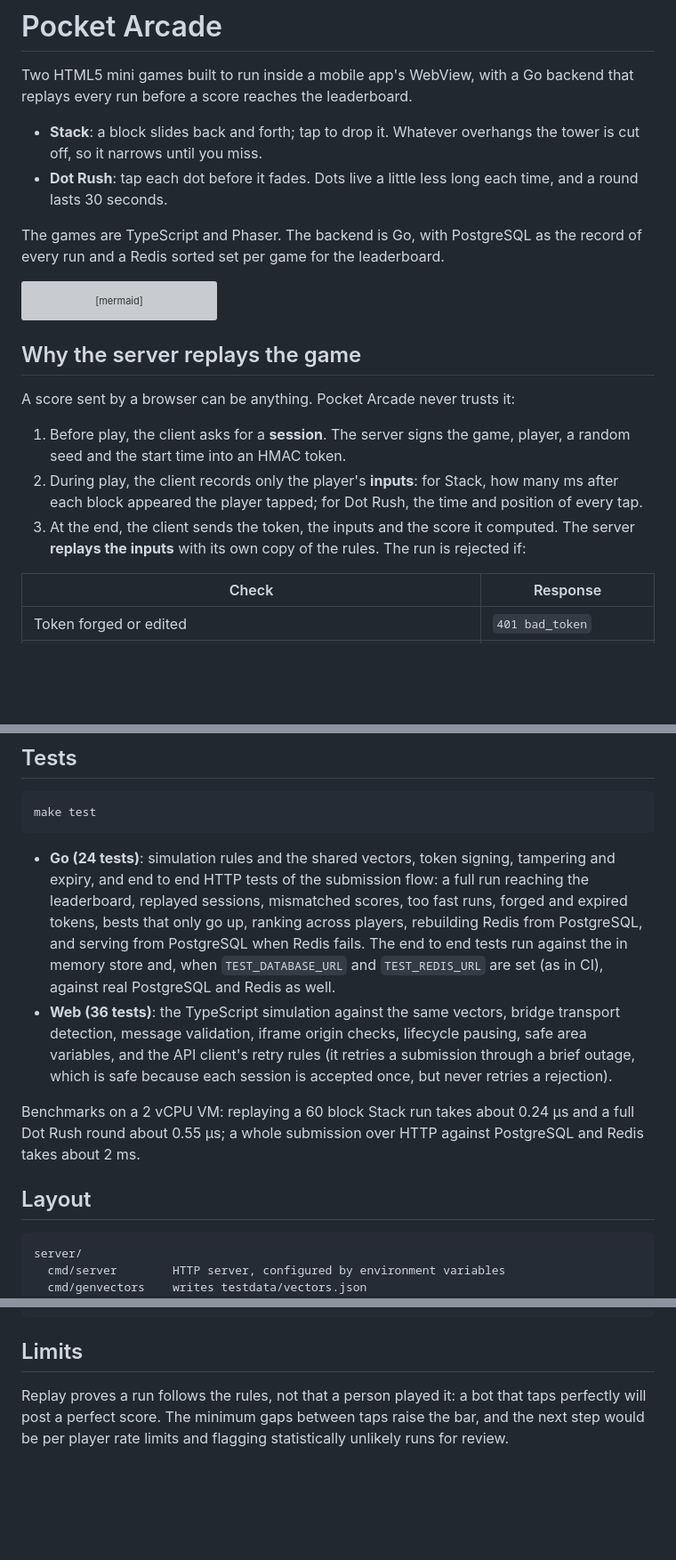
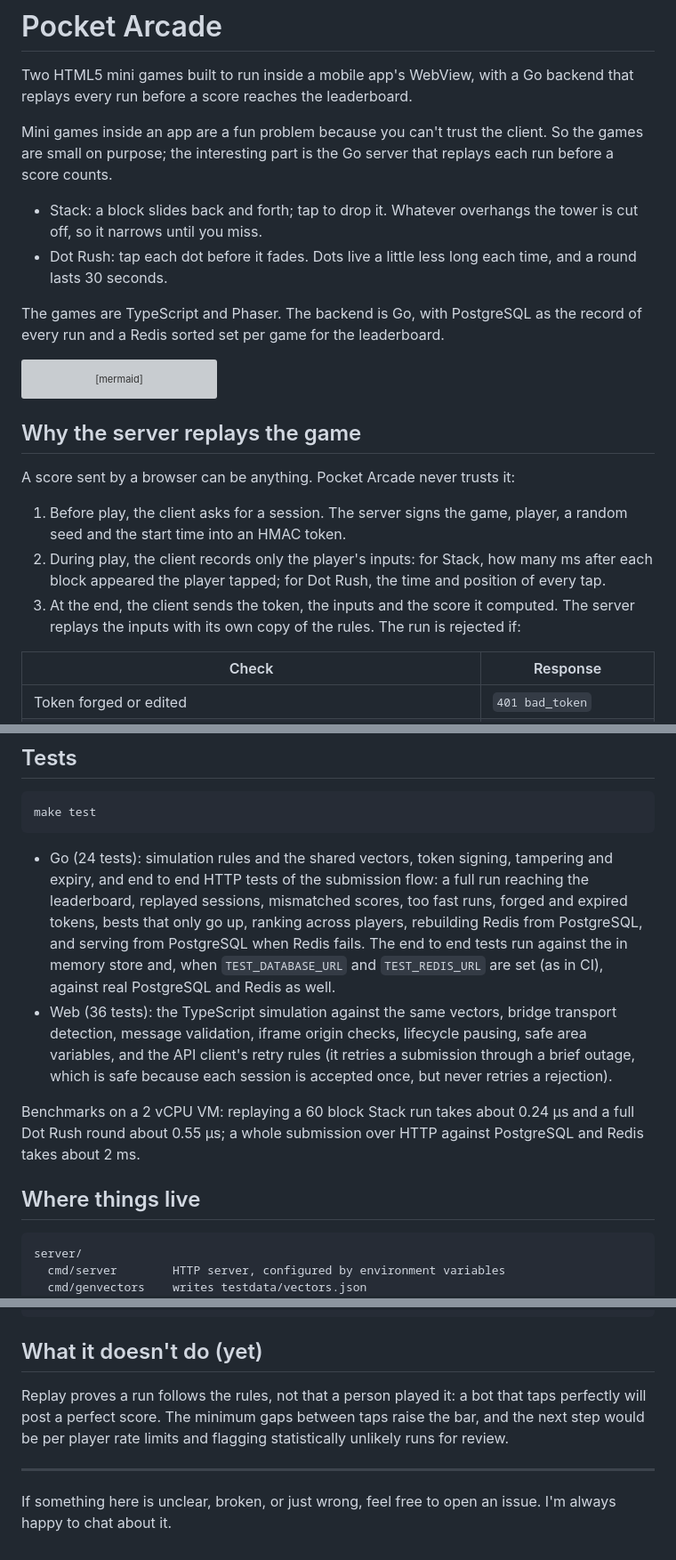
Before and after one commit to vaibenz/pocket-arcade, a Markdown page: README.md, 3 parts joined by grey strips. Shown at 89% size. Drawn GitHub-style; blank space fills up the shorter version; grey boxes are pictures that could not be loaded.

Commit message:
readme tweaks

````diff
--- a/README.md
+++ b/README.md
@@ -2,8 +2,10 @@
 
 Two HTML5 mini games built to run inside a mobile app's WebView, with a Go backend that replays every run before a score reaches the leaderboard.
 
-* **Stack**: a block slides back and forth; tap to drop it. Whatever overhangs the tower is cut off, so it narrows until you miss.
-* **Dot Rush**: tap each dot before it fades. Dots live a little less long each time, and a round lasts 30 seconds.
+Mini games inside an app are a fun problem because you can't trust the client. So the games are small on purpose; the interesting part is the Go server that replays each run before a score counts.
+
+* Stack: a block slides back and forth; tap to drop it. Whatever overhangs the tower is cut off, so it narrows until you miss.
+* Dot Rush: tap each dot before it fades. Dots live a little less long each time, and a round lasts 30 seconds.
 
 The games are TypeScript and Phaser. The backend is Go, with PostgreSQL as the record of every run and a Redis sorted set per game for the leaderboard.
 
@@ -32,9 +34,9 @@ flowchart LR
 
 A score sent by a browser can be anything. Pocket Arcade never trusts it:
 
-1. Before play, the client asks for a **session**. The server signs the game, player, a random seed and the start time into an HMAC token.
-2. During play, the client records only the player's **inputs**: for Stack, how many ms after each block appeared the player tapped; for Dot Rush, the time and position of every tap.
-3. At the end, the client sends the token, the inputs and the score it computed. The server **replays the inputs** with its own copy of the rules. The run is rejected if:
+1. Before play, the client asks for a session. The server signs the game, player, a random seed and the start time into an HMAC token.
+2. During play, the client records only the player's inputs: for Stack, how many ms after each block appeared the player tapped; for Dot Rush, the time and position of every tap.
+3. At the end, the client sends the token, the inputs and the score it computed. The server replays the inputs with its own copy of the rules. The run is rejected if:
 
 | Check | Response |
 |---|---|
@@ -115,12 +117,12 @@ make dev-web      # Vite on :5173, reachable from a phone on the same Wi-Fi
 make test
 ```
 
-* **Go (24 tests)**: simulation rules and the shared vectors, token signing, tampering and expiry, and end to end HTTP tests of the submission flow: a full run reaching the leaderboard, replayed sessions, mismatched scores, too fast runs, forged and expired tokens, bests that only go up, ranking across players, rebuilding Redis from PostgreSQL, and serving from PostgreSQL when Redis fails. The end to end tests run against the in memory store and, when `TEST_DATABASE_URL` and `TEST_REDIS_URL` are set (as in CI), against real PostgreSQL and Redis as well.
-* **Web (36 tests)**: the TypeScript simulation against the same vectors, bridge transport detection, message validation, iframe origin checks, lifecycle pausing, safe area variables, and the API client's retry rules (it retries a submission through a brief outage, which is safe because each session is accepted once, but never retries a rejection).
+* Go (24 tests): simulation rules and the shared vectors, token signing, tampering and expiry, and end to end HTTP tests of the submission flow: a full run reaching the leaderboard, replayed sessions, mismatched scores, too fast runs, forged and expired tokens, bests that only go up, ranking across players, rebuilding Redis from PostgreSQL, and serving from PostgreSQL when Redis fails. The end to end tests run against the in memory store and, when `TEST_DATABASE_URL` and `TEST_REDIS_URL` are set (as in CI), against real PostgreSQL and Redis as well.
+* Web (36 tests): the TypeScript simulation against the same vectors, bridge transport detection, message validation, iframe origin checks, lifecycle pausing, safe area variables, and the API client's retry rules (it retries a submission through a brief outage, which is safe because each session is accepted once, but never retries a rejection).
 
 Benchmarks on a 2 vCPU VM: replaying a 60 block Stack run takes about 0.24 µs and a full Dot Rush round about 0.55 µs; a whole submission over HTTP against PostgreSQL and Redis takes about 2 ms.
 
-## Layout
+## Where things live
 
 ```
 server/
@@ -139,6 +141,10 @@ web/
 testdata/vectors.json
 ```
 
-## Limits
+## What it doesn't do (yet)
 
 Replay proves a run follows the rules, not that a person played it: a bot that taps perfectly will post a perfect score. The minimum gaps between taps raise the bar, and the next step would be per player rate limits and flagging statistically unlikely runs for review.
+
+---
+
+If something here is unclear, broken, or just wrong, feel free to open an issue. I'm always happy to chat about it.
````
Also changed, not shown: other parts of README.md (+7 -7 lines).
